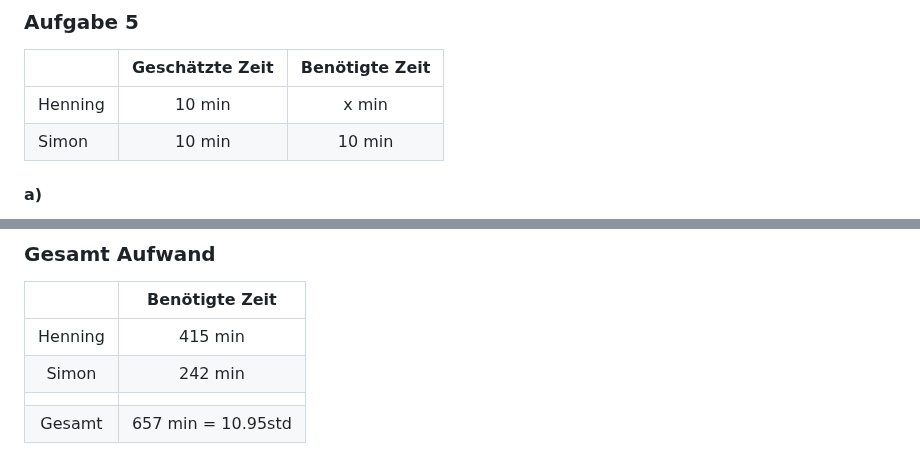
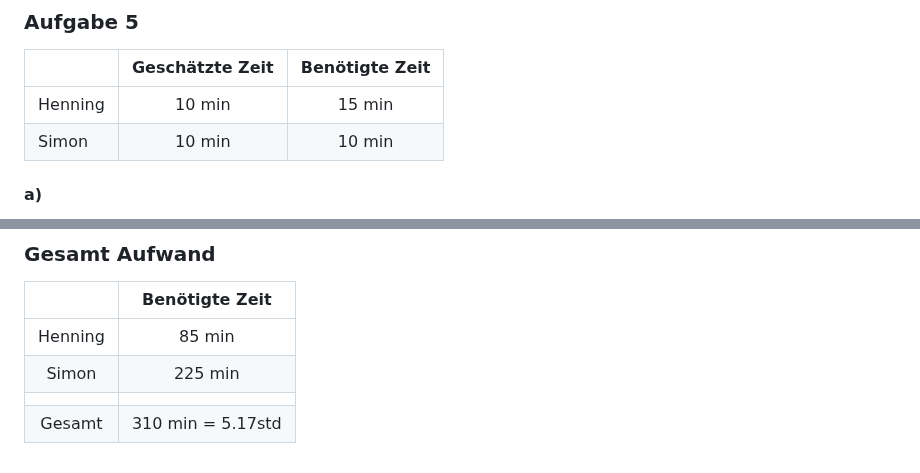
Before and after one commit to IsAvaible/DBWT-E-Mensa, a Markdown page: dossier/Meilenstein 5.md, 2 parts joined by grey strips. Rendered like a GitHub page.

Commit message:
M5 Gesamtstunden

```diff
--- a/dossier/Meilenstein 5.md
+++ b/dossier/Meilenstein 5.md
@@ -110,7 +110,7 @@ ORDER BY kategorie.id;
 
 |         | Geschätzte Zeit | Benötigte Zeit |
 |:--------|:---------------:|:--------------:|
-| Henning |      10 min      |     x min      |
+| Henning |      10 min      |     15 min      |
 | Simon   |     10 min      |     10 min     |
 
 #### a)
@@ -136,7 +136,7 @@ END;
 
 |         |   Benötigte Zeit   |
 |:-------:|:------------------:|
-| Henning |      415 min       |
-|  Simon  |      242 min       |
+| Henning |      85 min       |
+|  Simon  |      225 min       |
 |         |                    |
-| Gesamt  | 657 min = 10.95std |
+| Gesamt  | 310 min = 5.17std |
```
